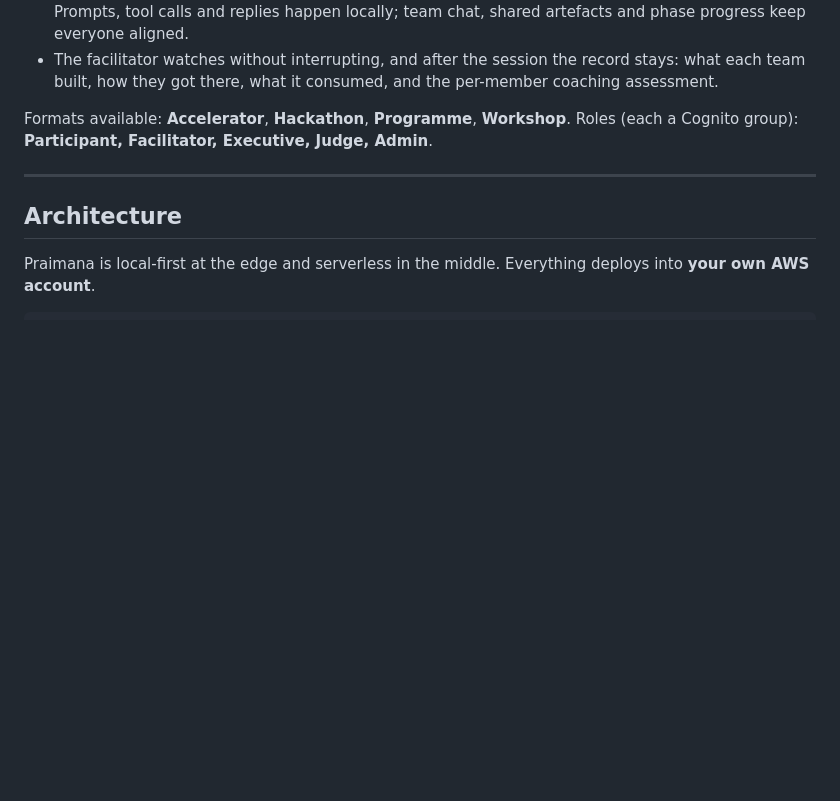
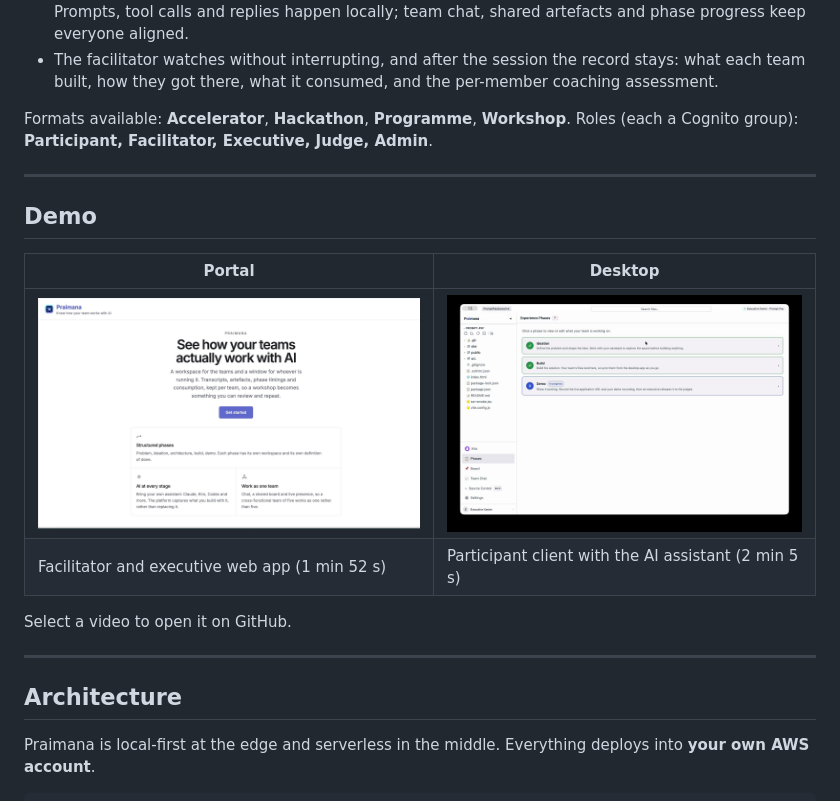
Before and after one commit to aws-samples/sample-praimana, a Markdown page: README.md, the part around the change. GitHub-like rendering; pictures changed too: videos/praimana-desktop-cover.jpg (added), videos/praimana-portal-cover.jpg (added); blank space fills up the shorter version.

Commit message:
Add portal and desktop demo videos to README
- Add compressed H.264 walkthroughs with cover images under videos/
- Blur portal link previews and workshop join code
- Ignore raw .mov recordings and .heic source images

```diff
--- a/README.md
+++ b/README.md
@@ -48,6 +48,17 @@ how each person works with their assistant, drawn from that person's own convers
 
 Formats available: **Accelerator**, **Hackathon**, **Programme**, **Workshop**. Roles (each a Cognito
 group): **Participant, Facilitator, Executive, Judge, Admin**.
+
+---
+
+## Demo
+
+| Portal | Desktop |
+|---|---|
+| [![Praimana portal walkthrough](videos/praimana-portal-cover.jpg)](videos/praimana-portal.mp4) | [![Praimana desktop walkthrough](videos/praimana-desktop-cover.jpg)](videos/praimana-desktop.mp4) |
+| Facilitator and executive web app (1 min 52 s) | Participant client with the AI assistant (2 min 5 s) |
+
+Select a video to open it on GitHub.
 
 ---
 
```
Also changed, not shown: 3 other files.
